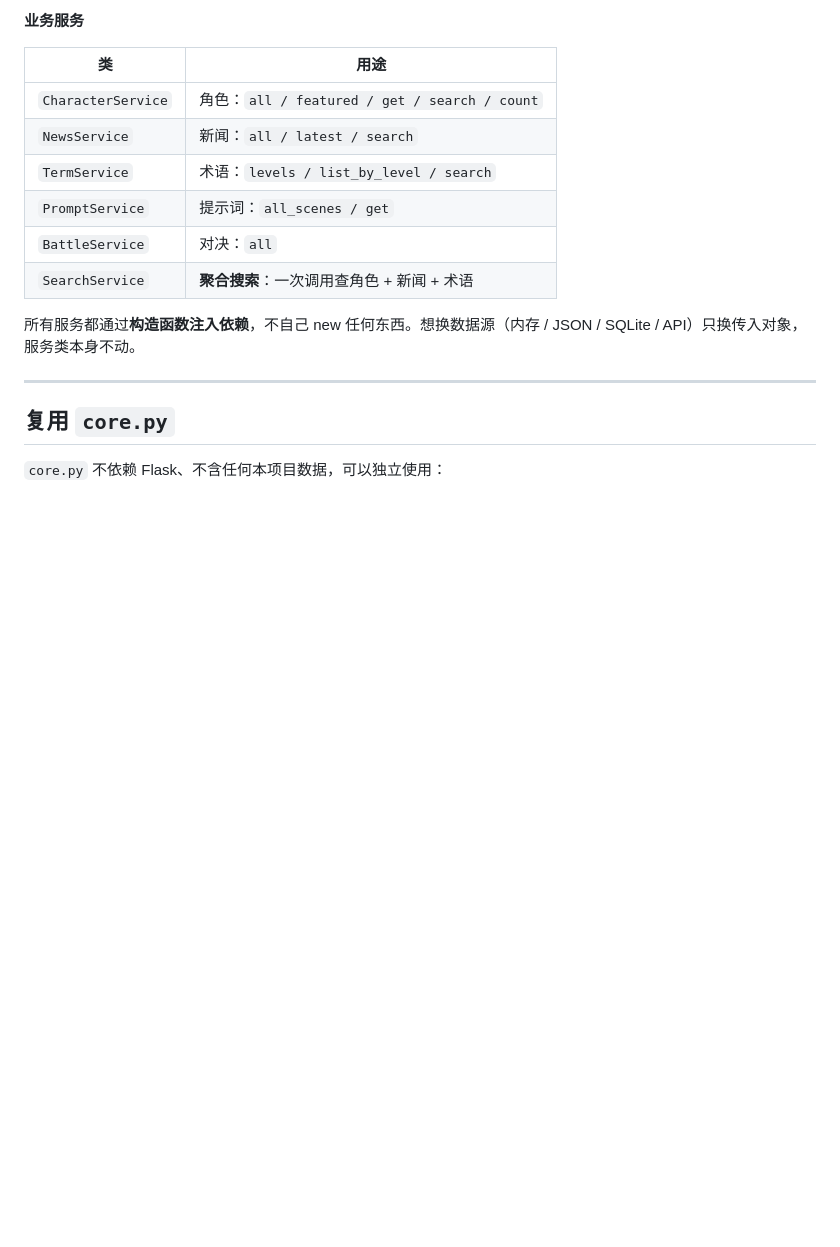
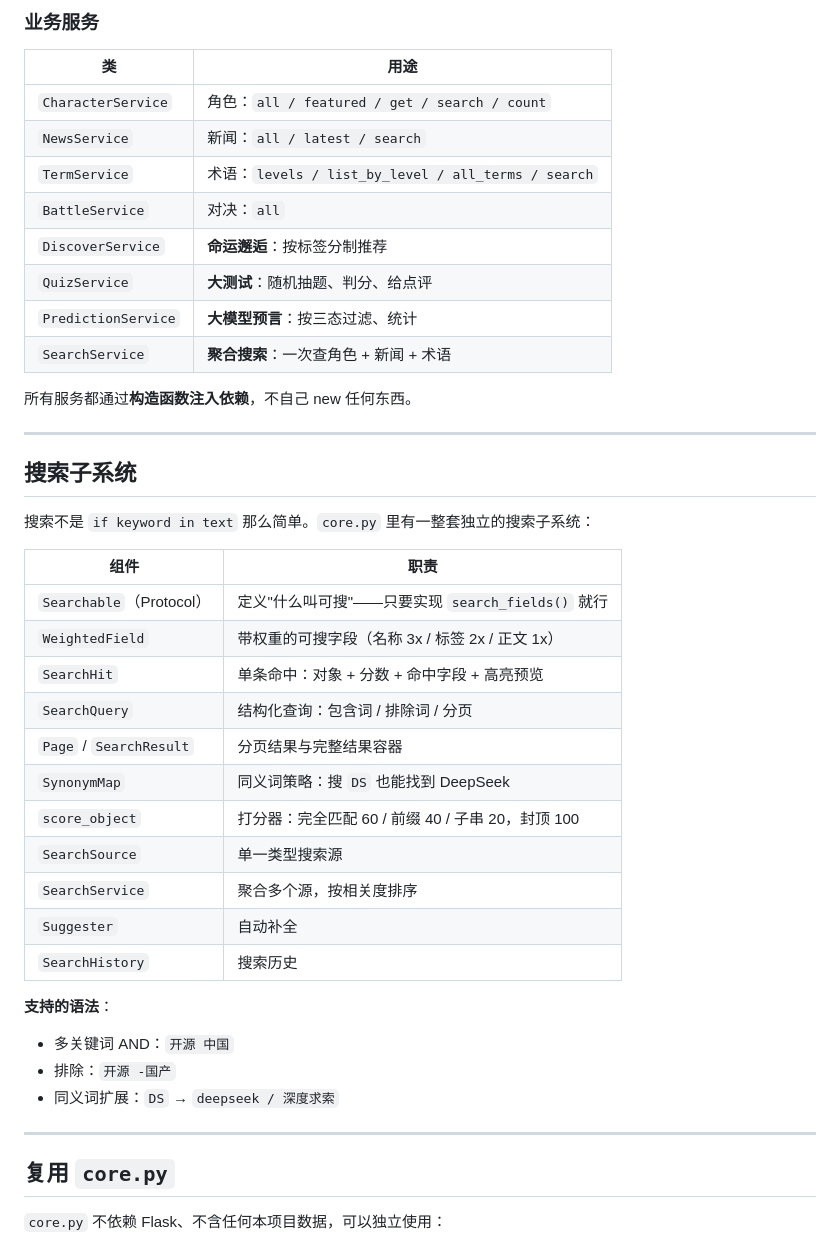
Before and after one commit to whaylu/ai-musume, a Markdown page: README.md, the part around one of its changes. Drawn GitHub-style; blank space fills up the shorter version.

```diff
--- a/README.md
+++ b/README.md
@@ -83,16 +97,43 @@ python app.py
 
-**业务服务**
+### 业务服务
 
 | 类 | 用途 |
 |---|---|
 | `CharacterService` | 角色：`all / featured / get / search / count` |
 | `NewsService` | 新闻：`all / latest / search` |
-| `TermService` | 术语：`levels / list_by_level / search` |
-| `PromptService` | 提示词：`all_scenes / get` |
+| `TermService` | 术语：`levels / list_by_level / all_terms / search` |
 | `BattleService` | 对决：`all` |
-| `SearchService` | **聚合搜索**：一次调用查角色 + 新闻 + 术语 |
+| `DiscoverService` | **命运邂逅**：按标签分制推荐 |
+| `QuizService` | **大测试**：随机抽题、判分、给点评 |
+| `PredictionService` | **大模型预言**：按三态过滤、统计 |
+| `SearchService` | **聚合搜索**：一次查角色 + 新闻 + 术语 |
 
-所有服务都通过**构造函数注入依赖**，不自己 new 任何东西。想换数据源（内存 / JSON / SQLite / API）只换传入对象，服务类本身不动。
+所有服务都通过**构造函数注入依赖**，不自己 new 任何东西。
+
+---
+
+## 搜索子系统
+
+搜索不是 `if keyword in text` 那么简单。`core.py` 里有一整套独立的搜索子系统：
+
+| 组件 | 职责 |
+|---|---|
+| `Searchable`（Protocol） | 定义"什么叫可搜"——只要实现 `search_fields()` 就行 |
+| `WeightedField` | 带权重的可搜字段（名称 3x / 标签 2x / 正文 1x） |
+| `SearchHit` | 单条命中：对象 + 分数 + 命中字段 + 高亮预览 |
+| `SearchQuery` | 结构化查询：包含词 / 排除词 / 分页 |
+| `Page` / `SearchResult` | 分页结果与完整结果容器 |
+| `SynonymMap` | 同义词策略：搜 `DS` 也能找到 DeepSeek |
+| `score_object` | 打分器：完全匹配 60 / 前缀 40 / 子串 20，封顶 100 |
+| `SearchSource` | 单一类型搜索源 |
+| `SearchService` | 聚合多个源，按相关度排序 |
+| `Suggester` | 自动补全 |
+| `SearchHistory` | 搜索历史 |
+
+**支持的语法**：
+- 多关键词 AND：`开源 中国`
+- 排除：`开源 -国产`
+- 同义词扩展：`DS` → `deepseek / 深度求索`
 
 ---
 
```
Also changed, not shown: other parts of README.md (+66 -40 lines).
